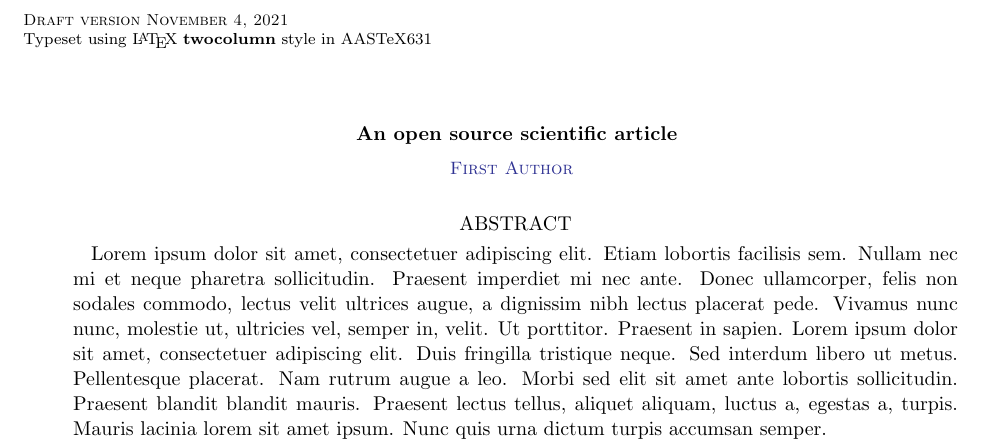
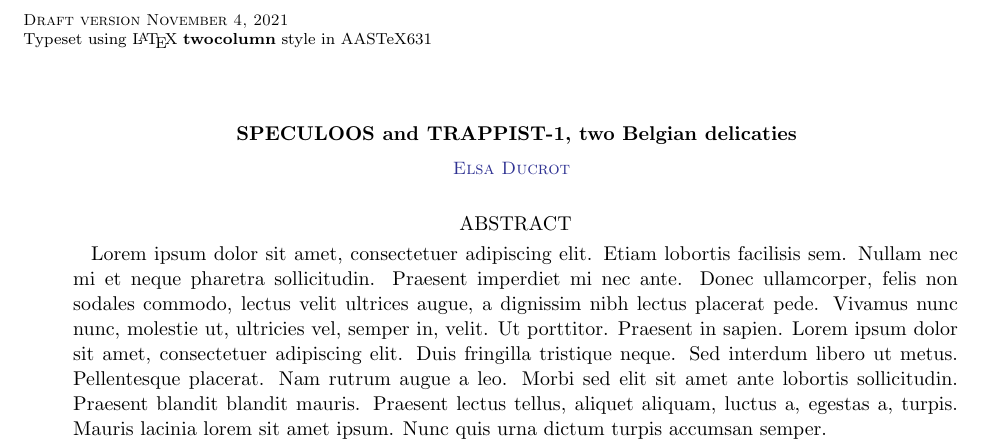
Before and after one commit to educrot/paper_TRAPPIST-1_SPECULOOS, a LaTeX paper (src/ms.tex): part of the page, cut so that both start at the same text. Compiled offline with pdfLaTeX.

Commit message:
Update ms.tex

```diff
--- a/src/ms.tex
+++ b/src/ms.tex
@@ -8,10 +8,10 @@
 \begin{document}
 
 % Title
-\title{An open source scientific article}
+\title{SPECULOOS and TRAPPIST-1, two Belgian delicaties}
 
 % Author list
-\author[0000-0000-0000-0000]{First Author}
+\author[0000-0000-0000-0000]{Elsa Ducrot}
 
 % Abstract with filler text
 \begin{abstract}
```
